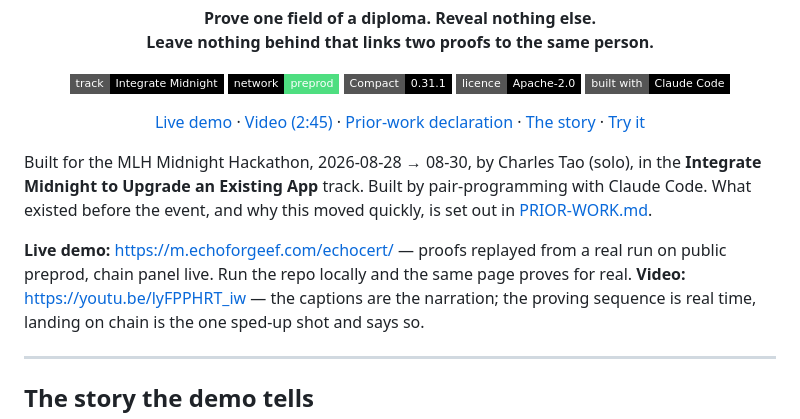
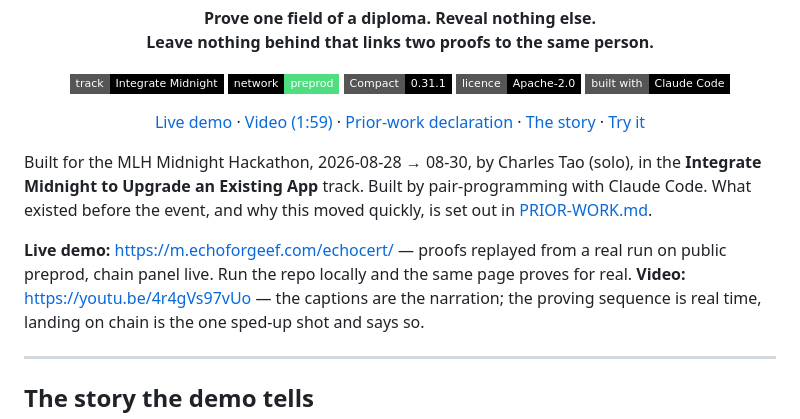
Before and after one commit to EchoForge-Dev/EchoCert_Midnight_Demo, a Markdown page: README.md, the part around the change. GitHub-like rendering; badges without logos.

Commit message:
README: the video is the 1:59 cut
Co-Authored-By: Claude Opus 5 (1M context) <noreply@anthropic.com>

```diff
--- a/README.md
+++ b/README.md
@@ -16,7 +16,7 @@
 
 <p align="center">
   <a href="https://m.echoforgeef.com/echocert/">Live demo</a> ·
-  <a href="https://youtu.be/lyFPPHRT_iw">Video (2:45)</a> ·
+  <a href="https://youtu.be/4r4gVs97vUo">Video (1:59)</a> ·
   <a href="PRIOR-WORK.md">Prior-work declaration</a> ·
   <a href="#the-story-the-demo-tells">The story</a> ·
   <a href="#try-it">Try it</a>
@@ -29,7 +29,7 @@ moved quickly, is set out in [PRIOR-WORK.md](PRIOR-WORK.md).
 
 **Live demo:** https://m.echoforgeef.com/echocert/ — proofs replayed from a real
 run on public preprod, chain panel live. Run the repo locally and the same page
-proves for real. **Video:** https://youtu.be/lyFPPHRT_iw — the captions are the narration; the
+proves for real. **Video:** https://youtu.be/4r4gVs97vUo — the captions are the narration; the
 proving sequence is real time, landing on chain is the one sped-up shot and says so.
 
 ---
```
